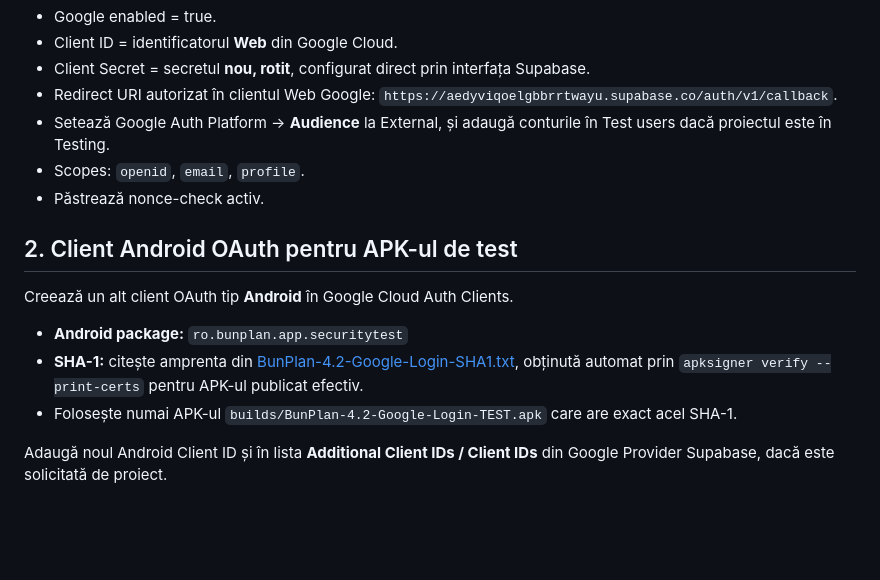
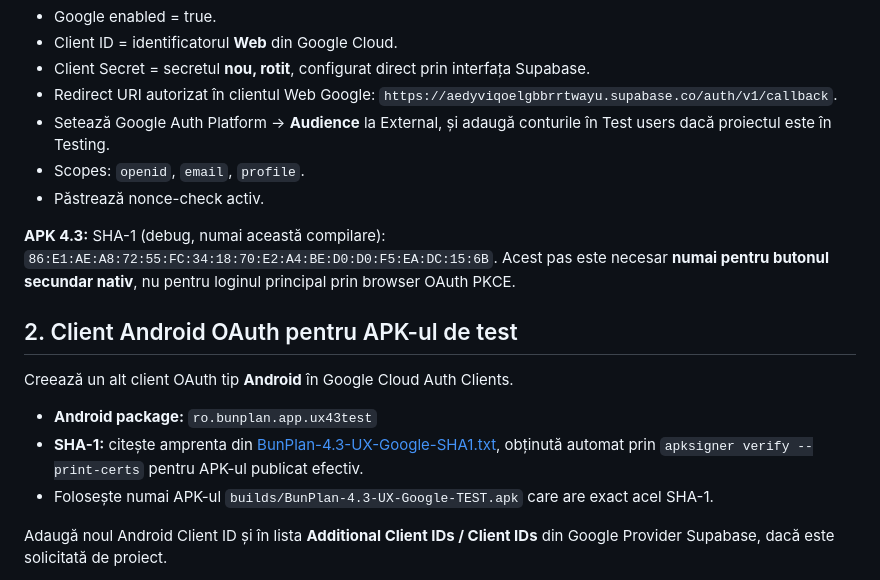
Before and after one commit to birisiu/BunPlan, a Markdown page: GOOGLE_OAUTH_SETUP.md, the part around the change. Drawn GitHub-style; blank space fills up the shorter version.

Commit message:
docs: update exact v4.3 Android OAuth package and SHA1; browser login avoids Play Services

```diff
--- a/GOOGLE_OAUTH_SETUP.md
+++ b/GOOGLE_OAUTH_SETUP.md
@@ -30,13 +30,15 @@ Supabase Google Provider:
 - Scopes: `openid`, `email`, `profile`.
 - Păstrează nonce-check activ.
 
+**APK 4.3:** SHA-1 (debug, numai această compilare): `86:E1:AE:A8:72:55:FC:34:18:70:E2:A4:BE:D0:D0:F5:EA:DC:15:6B`. Acest pas este necesar **numai pentru butonul secundar nativ**, nu pentru loginul principal prin browser OAuth PKCE.
+
 ## 2. Client Android OAuth pentru APK-ul de test
 
 Creează un alt client OAuth tip **Android** în Google Cloud Auth Clients.
 
-- **Android package:** `ro.bunplan.app.securitytest`
-- **SHA-1:** citește amprenta din [BunPlan-4.2-Google-Login-SHA1.txt](builds/BunPlan-4.2-Google-Login-SHA1.txt), obținută automat prin `apksigner verify --print-certs` pentru APK-ul publicat efectiv.
-- Folosește numai APK-ul `builds/BunPlan-4.2-Google-Login-TEST.apk` care are exact acel SHA-1.
+- **Android package:** `ro.bunplan.app.ux43test`
+- **SHA-1:** citește amprenta din [BunPlan-4.3-UX-Google-SHA1.txt](builds/BunPlan-4.3-UX-Google-SHA1.txt), obținută automat prin `apksigner verify --print-certs` pentru APK-ul publicat efectiv.
+- Folosește numai APK-ul `builds/BunPlan-4.3-UX-Google-TEST.apk` care are exact acel SHA-1.
 
 Adaugă noul Android Client ID și în lista **Additional Client IDs / Client IDs** din Google Provider Supabase, dacă este solicitată de proiect.
 
```
